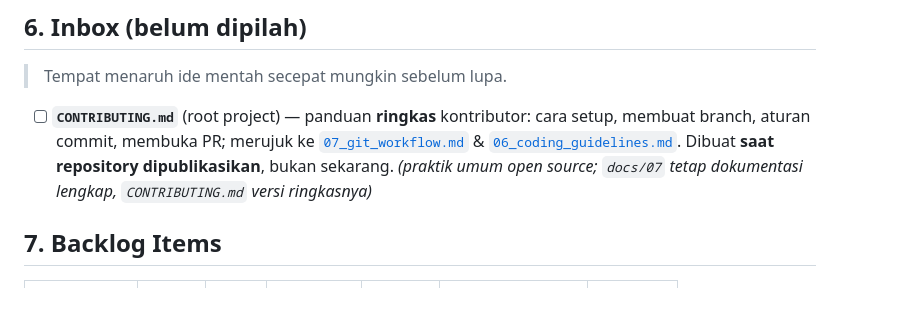
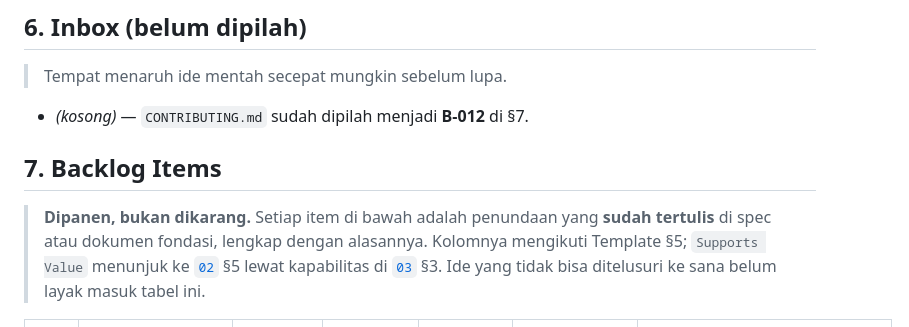
Before and after one commit to Zvareldric/Hearts2spaceU, a Markdown page: docs/10_backlog.md, the part around one of its changes. Drawn GitHub-style; blank space fills up the shorter version.

```diff
--- a/docs/10_backlog.md
+++ b/docs/10_backlog.md
@@ -71,9 +71,14 @@ Setiap item sebaiknya memuat:
 
 > Tempat menaruh ide mentah secepat mungkin sebelum lupa.
 
-- [ ] **`CONTRIBUTING.md`** (root project) — panduan **ringkas** kontributor: cara setup, membuat branch, aturan commit, membuka PR; merujuk ke [`07_git_workflow.md`](07_git_workflow.md) & [`06_coding_guidelines.md`](06_coding_guidelines.md). Dibuat **saat repository dipublikasikan**, bukan sekarang. *(praktik umum open source; `docs/07` tetap dokumentasi lengkap, `CONTRIBUTING.md` versi ringkasnya)*
+- _(kosong)_ — `CONTRIBUTING.md` sudah dipilah menjadi **B-012** di §7.
 
 ## 7. Backlog Items
 
+> **Dipanen, bukan dikarang.** Setiap item di bawah adalah penundaan yang **sudah tertulis**
+> di spec atau dokumen fondasi, lengkap dengan alasannya. Kolomnya mengikuti Template §5;
+> `Supports Value` menunjuk ke [`02`](02_product_vision.md) §5 lewat kapabilitas di
+> [`03`](03_roadmap.md) §3. Ide yang tidak bisa ditelusuri ke sana belum layak masuk tabel ini.
+
 | ID | Judul | Tipe | Prioritas | Status | Supports Value | Catatan |
 |------|-------|------|-----------|--------|----------------|---------|
```
Also changed, not shown: other parts of docs/10_backlog.md (+13 -2 lines).
